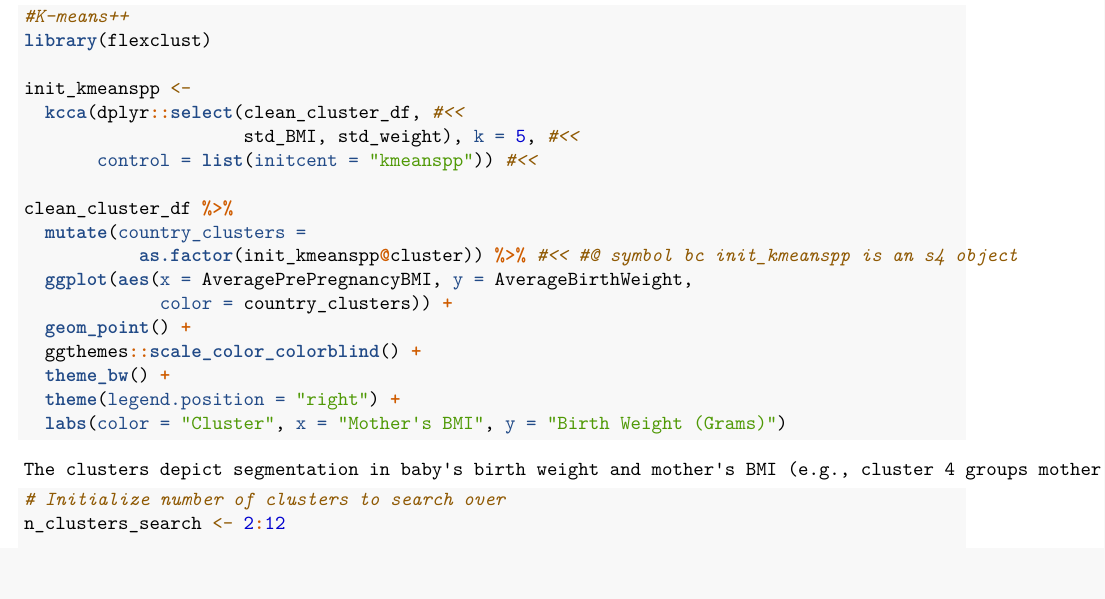
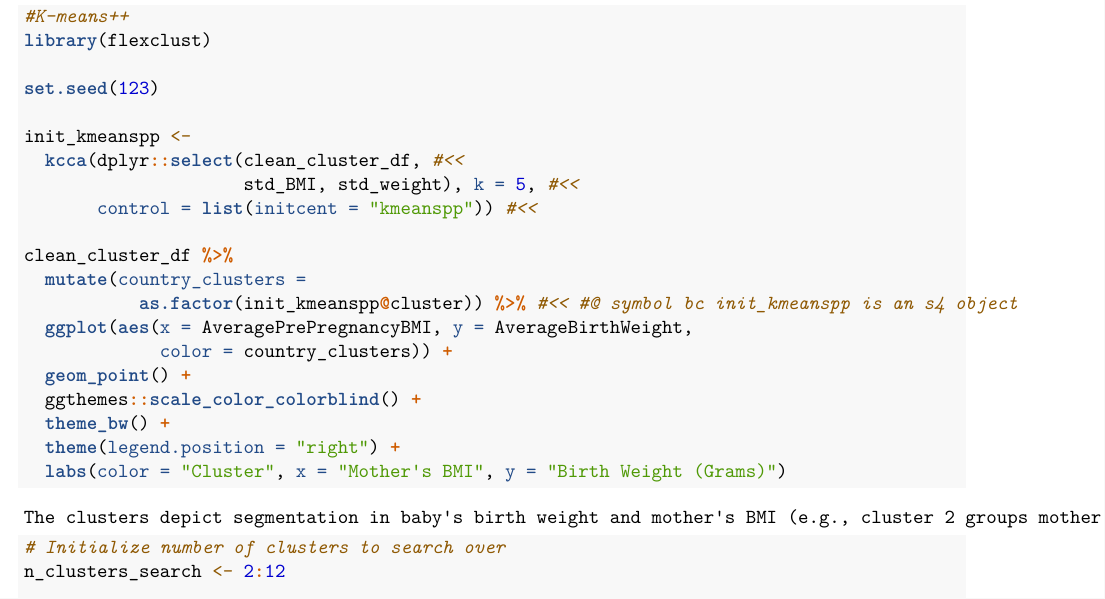
Before and after one commit to Donald-Dinerman/Optum-Premature-Death, an R Markdown document (EDA Project/EDA-Project.Rmd): part of page 5 of 6, cut so that both start at the same text, the shorter picture padded with empty space. Rendered offline with R 4.5, knitr and Pandoc, then LaTeX, with nearby package versions; the code chunks are not run, so their results and figures are left out.

Commit message:
set seed for randomness

````diff
--- a/EDA Project/EDA-Project.Rmd
+++ b/EDA Project/EDA-Project.Rmd
@@ -252,6 +252,8 @@ clean_cluster_df <- cluster_df %>%
 #K-means++
 library(flexclust)
 
+set.seed(123)
+
 init_kmeanspp <-
   kcca(dplyr::select(clean_cluster_df, #<<
                      std_BMI, std_weight), k = 5, #<<
@@ -270,7 +272,7 @@ clean_cluster_df %>%
 ```
 
 ```
-The clusters depict segmentation in baby's birth weight and mother's BMI (e.g., cluster 4 groups mother's with low BMI [<30] and high birth weights [>3100]).
+The clusters depict segmentation in baby's birth weight and mother's BMI (e.g., cluster 2 groups mother's with low BMI [<30] and high birth weights [>3100]).
 ```
 
 ```{r}
````
